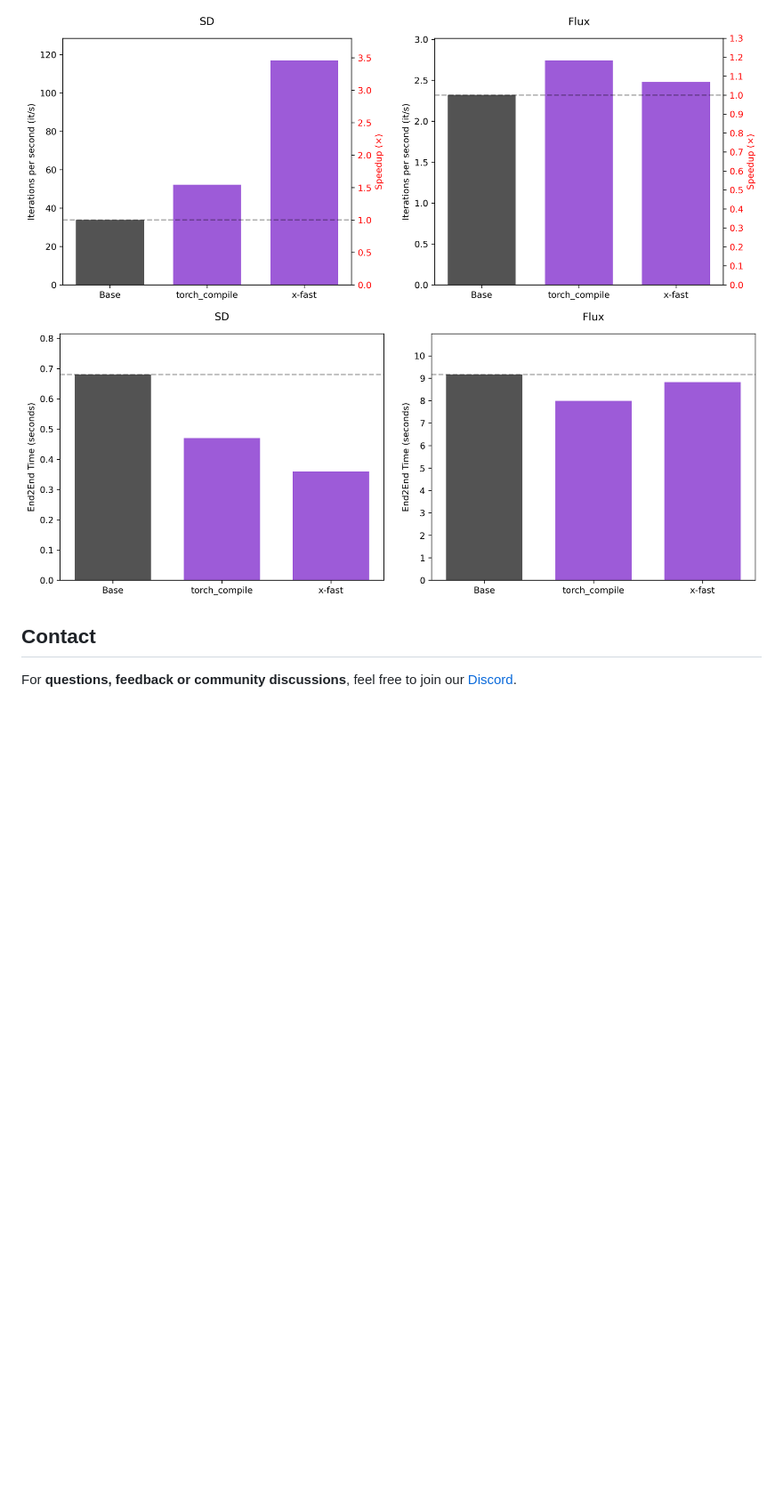
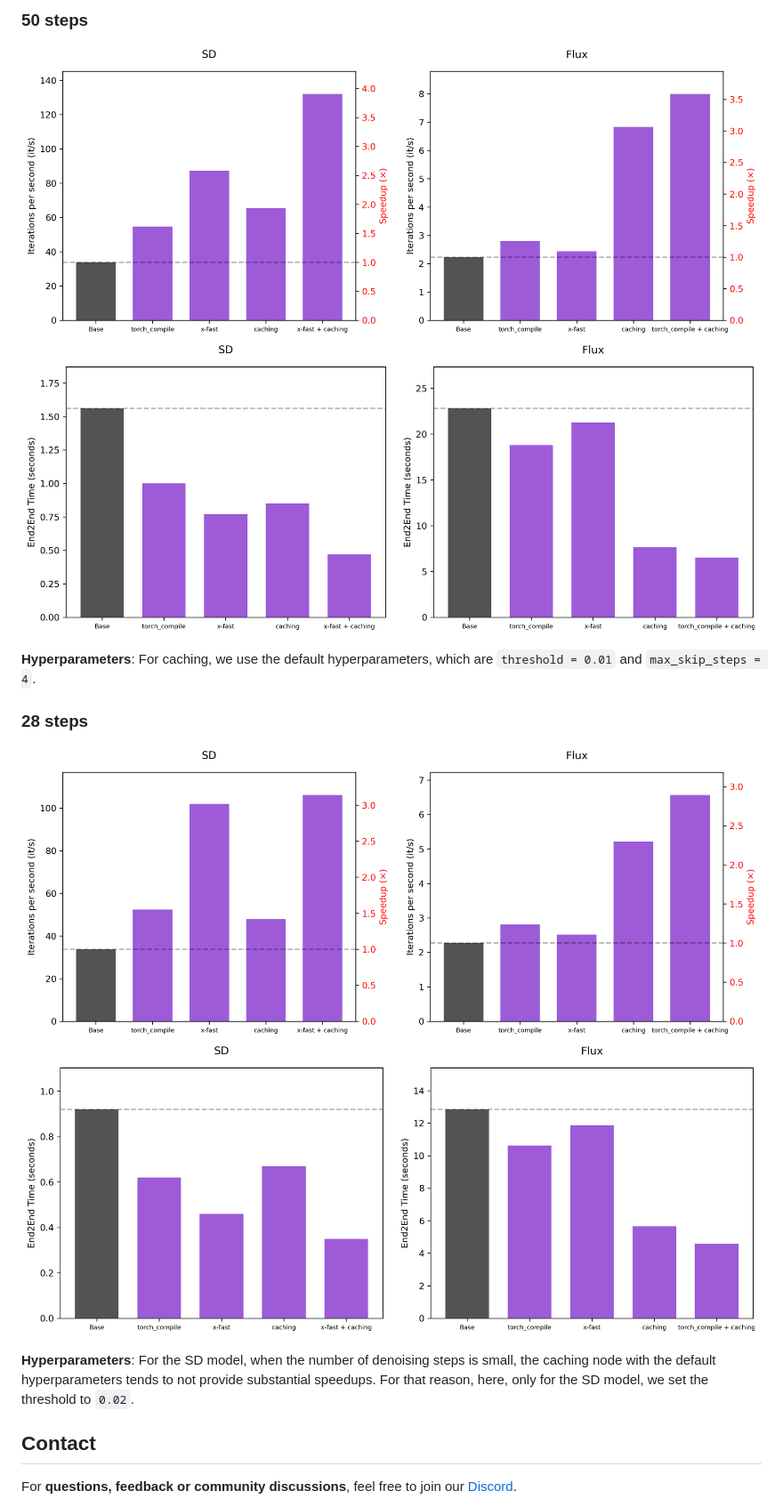
Before and after one commit to PrunaAI/ComfyUI_pruna, a Markdown page: README.md, the part around one of its changes. Shown at 89% size. Rendered like a GitHub page; pictures changed too: images/end2end_time_comparison_28.png (added), images/end2end_time_comparison_50.png (added), images/its_comparison_28.png (added); blank space fills up the shorter version.

Commit message:
docs: update performance metrics

```diff
--- a/README.md
+++ b/README.md
@@ -124,6 +124,20 @@ The node was tested on an NVIDIA L40S GPU. Below, we compare the performance of
 
-![Performance](./images/performance_its.png)
-![Performance](./images/performance_end2end.png)
+### 50 steps
+
+![Performance](./images/its_comparison_50.png)
+![Performance](./images/end2end_time_comparison_50.png)
+
+**Hyperparameters**: For caching, we use the default hyperparameters, which are `threshold = 0.01` and `max_skip_steps = 4`.
+
+### 28 steps
+
+![Performance](./images/its_comparison_28.png)
+![Performance](./images/end2end_time_comparison_28.png)
+
+**Hyperparameters**: For the SD model, when the number of denoising steps is small, the caching node with the
+default hyperparameters tends to not provide substantial speedups. For that reason, here, only for
+the SD model, we set the threshold to `0.02`.
+
 
 ## Contact
 
```
Also changed, not shown: other parts of README.md (+8 -8 lines), 1 other file.
